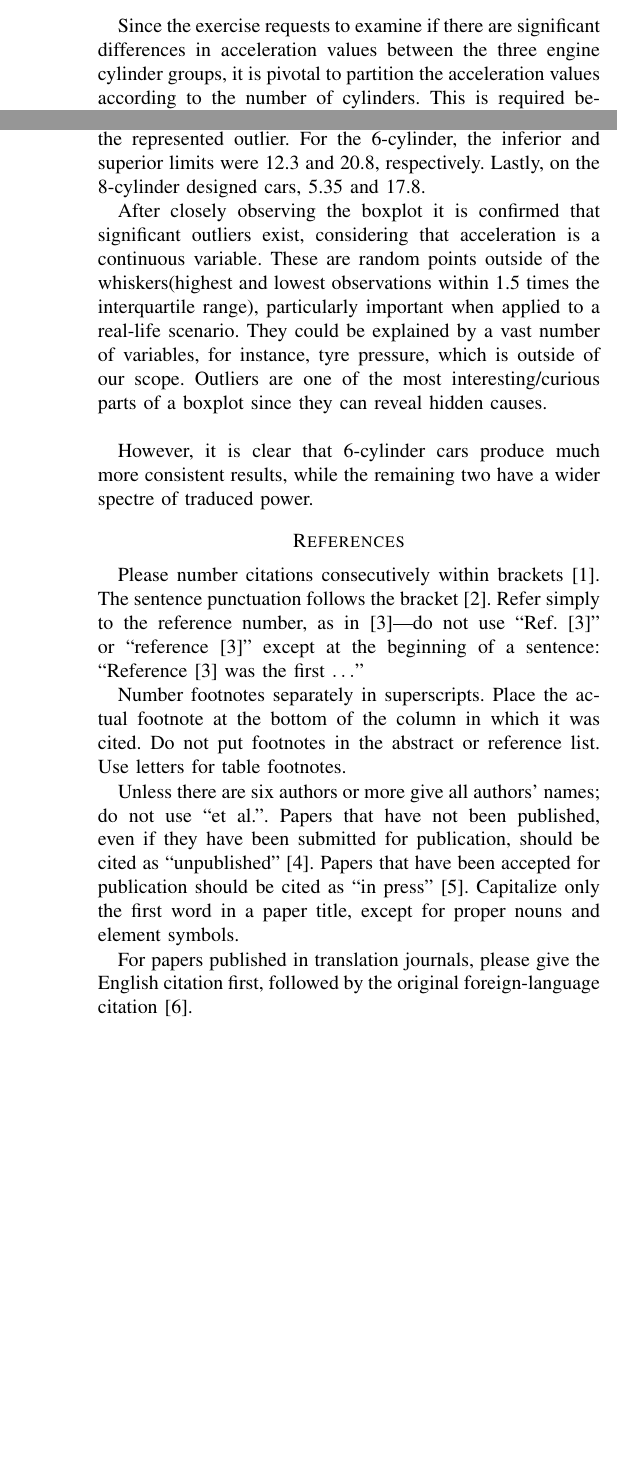
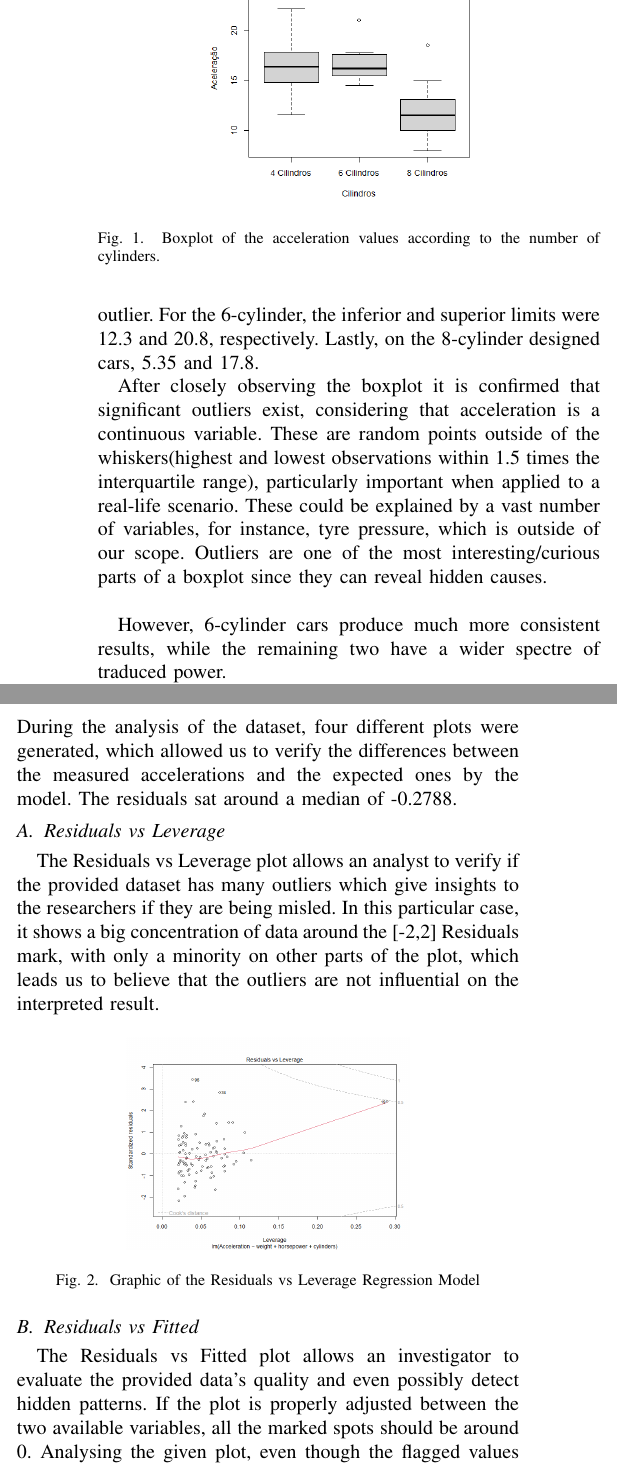
Before and after one commit to MarianaCLages/ANADI, a LaTeX paper (Relatório/relatorio.tex): two parts of the columns of pages 1 and 2 of 2 before the commit and two parts of the columns of page 2 of 3 after it, joined at a grey line, cut at the place of the change, the shorter picture padded with empty space. Compiled offline with pdfLaTeX.

Commit message:
Relatório Veículos Concluído, restam referências

```diff
--- a/Relatório/relatorio.tex
+++ b/Relatório/relatorio.tex
@@ -62,5 +63,3 @@ The "Dados3.csv" dataset contains data about vehicle characteristics, such as ac
 Through exploratory analysis, given more context, it is possible to find hidden to the naked eye information, allowing a deeper understanding of a certain context.
 For instance, a brand or a specific model.
 \section{Exploratory Analysis - Vehicles}
-Since the exercise requests to examine if there are significant differences in acceleration values between the three engine cylinder groups, it is pivotal to partition the acceleration values according to the number of cylinders.
-This is required because the proposed challenge questions if there are significant differences in the acceleration between vehicles, which leads to a concrete hypothesis test, allowing us to answer this question through the provided accelerations per cylinder.
@@ -102,8 +106,8 @@ Lastly, on the 8-cylinder designed cars, 5.35 and 17.8.
 
 After closely observing the boxplot it is confirmed that significant outliers exist, considering that acceleration is a continuous variable.
 These are random points outside of the whiskers(highest and lowest observations within 1.5 times the interquartile range), particularly important when applied to a real-life scenario.
-They could be explained by a vast number of variables, for instance, tyre pressure, which is outside of our scope.
+These could be explained by a vast number of variables, for instance, tyre pressure, which is outside of our scope.
 Outliers are one of the most interesting/curious parts of a boxplot since they can reveal hidden causes.\\
 
-However, it is clear that 6-cylinder cars produce much more consistent results, while the remaining two have a wider spectre of traduced power.
+However, 6-cylinder cars produce much more consistent results, while the remaining two have a wider spectre of traduced power.
 
@@ -114,5 +129,19 @@ However, it is clear that 6-cylinder cars produce much more consistent results,
+During the analysis of the dataset, four different plots were generated, which allowed us to verify the differences between the measured accelerations and the expected ones by the model.
+The residuals sat around a median of -0.2788.
 
+\subsection{Residuals vs Leverage}
 
+The Residuals vs Leverage plot allows an analyst to verify if the provided dataset has many outliers which give insights to the researchers if they are being misled.
+In this particular case, it shows a big concentration of data around the [-2,2] Residuals mark,
+with only a minority on other parts of the plot, which leads us to believe that the outliers are not influential on the interpreted result.
 
+\begin{figure}[htbp]
+    \centering{\includegraphics[width=5cm]{images/vehicles/residualsLeverage.png}}
+    \caption{Graphic of the Residuals vs Leverage Regression Model}
+    \label{residualsLeverage}
+\end{figure}
 
+\subsection{Residuals vs Fitted}
 
+The Residuals vs Fitted plot allows an investigator to evaluate the provided data's quality and even possibly detect hidden patterns.
+If the plot is properly adjusted between the two available variables, all the marked spots should be around 0. Analysing the given plot, even though the flagged values are around the 0 mark,
@@ -136,23 +195,3 @@ However, it is clear that 6-cylinder cars produce much more consistent results,
-\section*{References}
-
-Please number citations consecutively within brackets \cite{b1}. The
-sentence punctuation follows the bracket \cite{b2}. Refer simply to the reference
-number, as in \cite{b3}---do not use ``Ref. \cite{b3}'' or ``reference \cite{b3}'' except at
-the beginning of a sentence: ``Reference \cite{b3} was the first $\ldots$''
-
-Number footnotes separately in superscripts. Place the actual footnote at
-the bottom of the column in which it was cited. Do not put footnotes in the
-abstract or reference list. Use letters for table footnotes.
-
-Unless there are six authors or more give all authors' names; do not use
-``et al.''. Papers that have not been published, even if they have been
-submitted for publication, should be cited as ``unpublished'' \cite{b4}. Papers
-that have been accepted for publication should be cited as ``in press'' \cite{b5}.
-Capitalize only the first word in a paper title, except for proper nouns and
-element symbols.
-
-For papers published in translation journals, please give the English
-citation first, followed by the original foreign-language citation \cite{b6}.
 
 \begin{thebibliography}{00}
 \bibitem{b1} G. Eason, B. Noble, and I. N. Sneddon, ``On certain integrals of Lipschitz-Hankel type involving products of Bessel functions,'' Phil. Trans. Roy. Soc. London, vol. A247, pp. 529--551, April 1955.
```
Also changed, not shown: Relatório/relatorio.pdf, Relatório/relatorio.tex (69 more changed lines), 1 other file.
